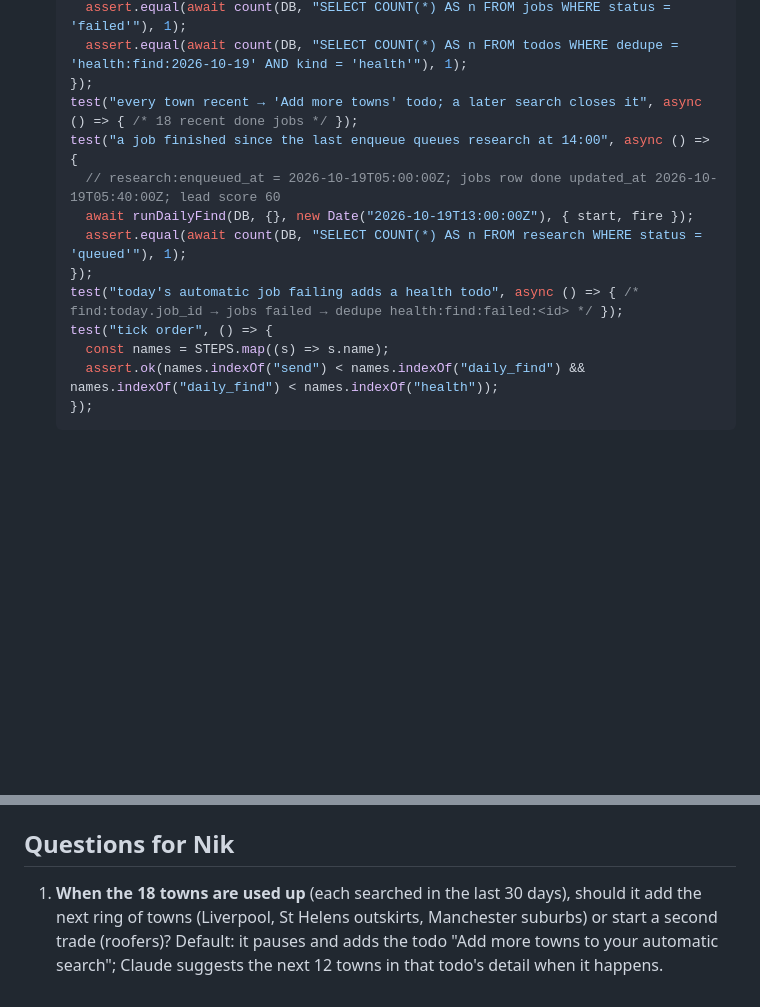
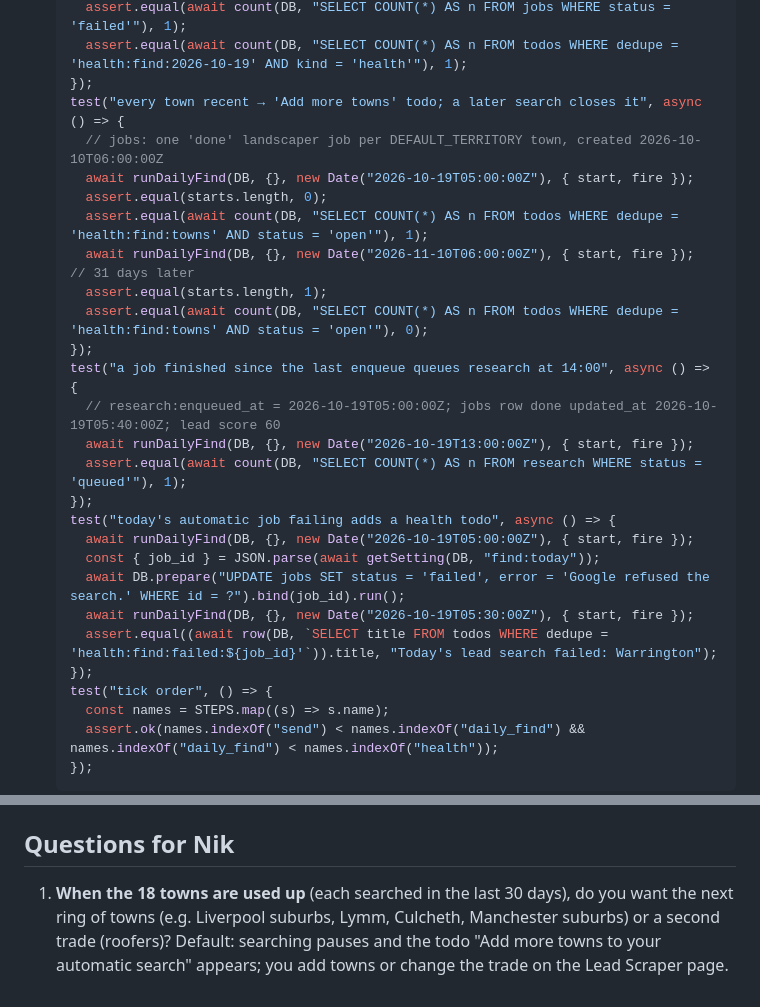
Before and after one commit to NiFoGR/TheClaudeWay, a Markdown page: docs/rebuild/02-find.md, 2 parts joined by grey strips. Drawn GitHub-style; blank space fills up the shorter version.

Commit message:
Rebuild spec: stage 1 find (final draft) [CI Skip]
Co-Authored-By: Claude Opus 5.5 <noreply@anthropic.com>
Claude-Session: https://claude.ai/code/session_017h4iwgwaGCvQ5f9mmF4rDY

```diff
--- a/docs/rebuild/02-find.md
+++ b/docs/rebuild/02-find.md
@@ -730,13 +730,27 @@ settings: "find:day", "find:today" (JSON {day, at, search, town?, job_id?, reaso
     assert.equal(await count(DB, "SELECT COUNT(*) AS n FROM jobs WHERE status = 'failed'"), 1);
     assert.equal(await count(DB, "SELECT COUNT(*) AS n FROM todos WHERE dedupe = 'health:find:2026-10-19' AND kind = 'health'"), 1);
   });
-  test("every town recent → 'Add more towns' todo; a later search closes it", async () => { /* 18 recent done jobs */ });
+  test("every town recent → 'Add more towns' todo; a later search closes it", async () => {
+    // jobs: one 'done' landscaper job per DEFAULT_TERRITORY town, created 2026-10-10T06:00:00Z
+    await runDailyFind(DB, {}, new Date("2026-10-19T05:00:00Z"), { start, fire });
+    assert.equal(starts.length, 0);
+    assert.equal(await count(DB, "SELECT COUNT(*) AS n FROM todos WHERE dedupe = 'health:find:towns' AND status = 'open'"), 1);
+    await runDailyFind(DB, {}, new Date("2026-11-10T06:00:00Z"), { start, fire });   // 31 days later
+    assert.equal(starts.length, 1);
+    assert.equal(await count(DB, "SELECT COUNT(*) AS n FROM todos WHERE dedupe = 'health:find:towns' AND status = 'open'"), 0);
+  });
   test("a job finished since the last enqueue queues research at 14:00", async () => {
     // research:enqueued_at = 2026-10-19T05:00:00Z; jobs row done updated_at 2026-10-19T05:40:00Z; lead score 60
     await runDailyFind(DB, {}, new Date("2026-10-19T13:00:00Z"), { start, fire });
     assert.equal(await count(DB, "SELECT COUNT(*) AS n FROM research WHERE status = 'queued'"), 1);
   });
-  test("today's automatic job failing adds a health todo", async () => { /* find:today.job_id → jobs failed → dedupe health:find:failed:<id> */ });
+  test("today's automatic job failing adds a health todo", async () => {
+    await runDailyFind(DB, {}, new Date("2026-10-19T05:00:00Z"), { start, fire });
+    const { job_id } = JSON.parse(await getSetting(DB, "find:today"));
+    await DB.prepare("UPDATE jobs SET status = 'failed', error = 'Google refused the search.' WHERE id = ?").bind(job_id).run();
+    await runDailyFind(DB, {}, new Date("2026-10-19T05:30:00Z"), { start, fire });
+    assert.equal((await row(DB, `SELECT title FROM todos WHERE dedupe = 'health:find:failed:${job_id}'`)).title, "Today's lead search failed: Warrington");
+  });
   test("tick order", () => {
     const names = STEPS.map((s) => s.name);
     assert.ok(names.indexOf("send") < names.indexOf("daily_find") && names.indexOf("daily_find") < names.indexOf("health"));
@@ -855,7 +869,7 @@ PUT  /api/territory {on, trade, towns, max} → {territory} | 400 {error}
 
 ## Questions for Nik
 
-1. **When the 18 towns are used up** (each searched in the last 30 days), should it add the next ring of towns
-   (Liverpool, St Helens outskirts, Manchester suburbs) or start a second trade (roofers)? Default: it pauses and adds
-   the todo "Add more towns to your automatic search"; Claude suggests the next 12 towns in that todo's detail when
-   it happens.
+1. **When the 18 towns are used up** (each searched in the last 30 days), do you want the next ring of towns
+   (e.g. Liverpool suburbs, Lymm, Culcheth, Manchester suburbs) or a second trade (roofers)? Default: searching pauses
+   and the todo "Add more towns to your automatic search" appears; you add towns or change the trade on the Lead
+   Scraper page.
```
Also changed, not shown: docs/rebuild/06-email-followups.md (+11 -6 lines).
